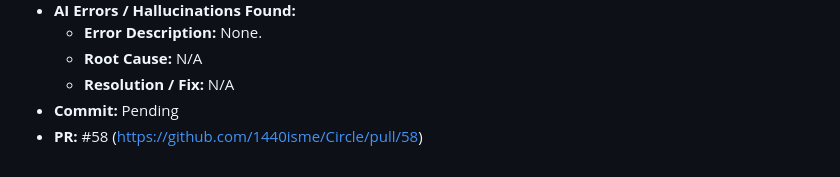
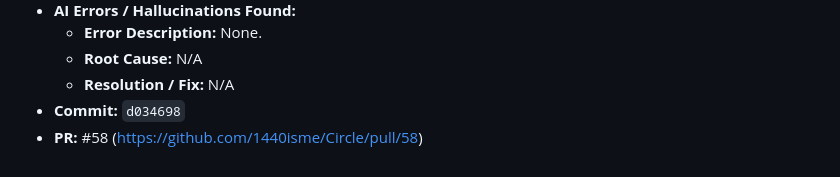
Before and after one commit to 1440isme/Circle, a Markdown page: docs/ai-usage/log.md, the part around the change. Rendered like a GitHub page.

Commit message:
docs(ai-usage): update commit hash for AI-0042 (#58)
Signed-off-by: 1440isme <23110184@student.hcmute.edu.vn>

```diff
--- a/docs/ai-usage/log.md
+++ b/docs/ai-usage/log.md
@@ -1598,5 +1598,5 @@
   - **Error Description:** None.
   - **Root Cause:** N/A
   - **Resolution / Fix:** N/A
-- **Commit:** Pending
+- **Commit:** `d034698`
 - **PR:** #58 (https://github.com/1440isme/Circle/pull/58)
```
